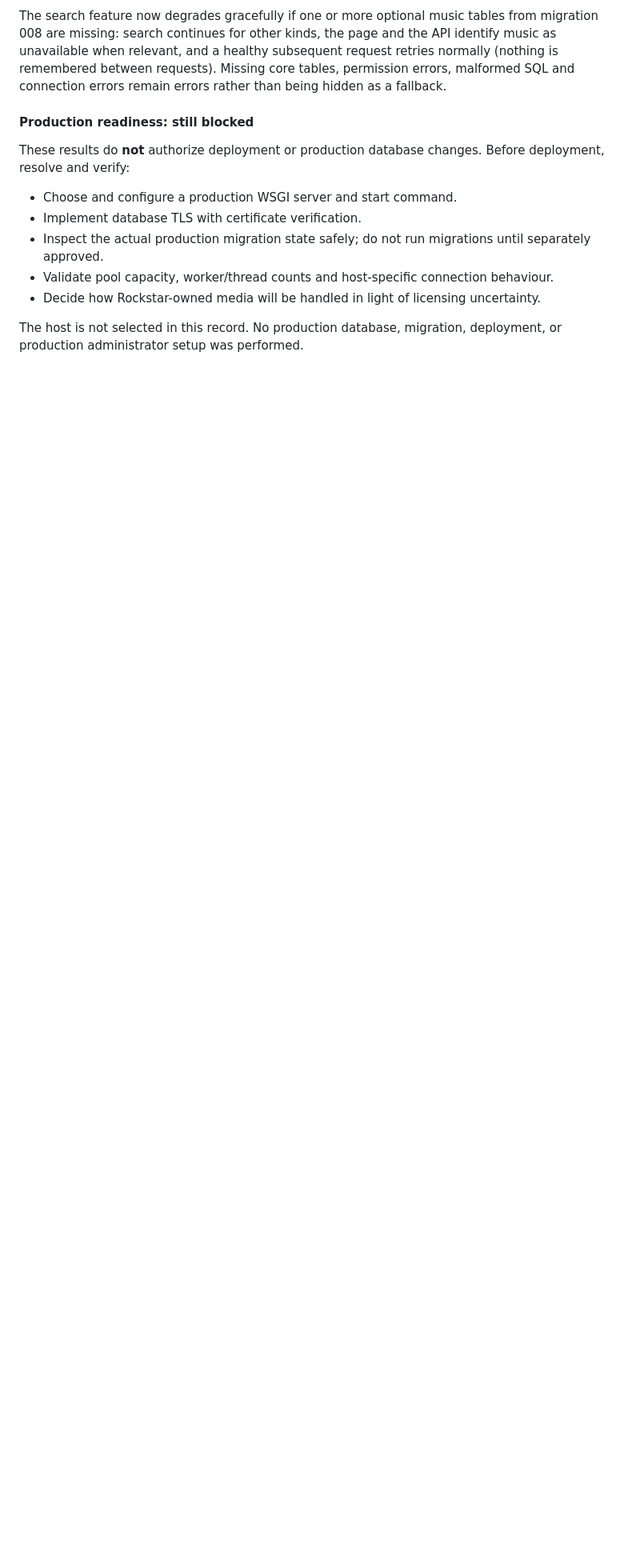
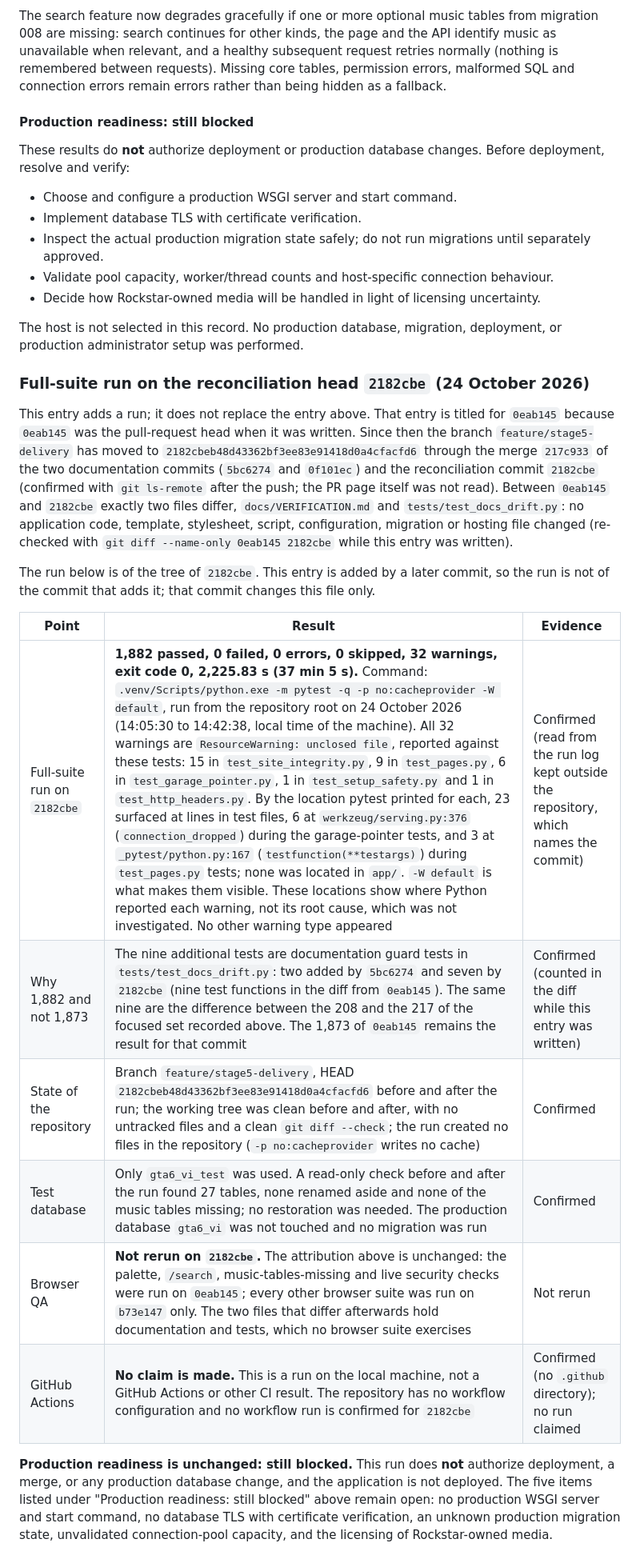
Before and after one commit to projectwork1588-gif/grand-theft-auto-vi, a Markdown page: docs/VERIFICATION.md, the part around the change. Shown at 80% size. Rendered like a GitHub page; blank space fills up the shorter version.

Commit message:
docs: record full suite verification on 2182cbe
Adds a dated addendum to docs/VERIFICATION.md for the complete suite run on
the reconciliation head 2182cbe: 1,882 passed, 0 failed, 0 errors, 0 skipped,
32 warnings (all ResourceWarning: unclosed file, located by pytest in test
files, werkzeug's development server and pytest's call site, none in app/),
exit code 0, 2,225.83 s. The 0eab145 entry is unchanged and stays the entry
the drift tests treat as final; the addendum says it adds a run and does not
replace it.

The browser QA suites were not rerun on 2182cbe and keep their earlier commit
attribution. This is a local run, not a GitHub Actions result. Production
readiness blockers are unchanged.

Documentation only; one file changed.

Co-Authored-By: Claude Sonnet 5.5 <noreply@anthropic.com>

```diff
--- a/docs/VERIFICATION.md
+++ b/docs/VERIFICATION.md
@@ -460,3 +460,23 @@ These results do **not** authorize deployment or production database changes. Be
 - Decide how Rockstar-owned media will be handled in light of licensing uncertainty.
 
 The host is not selected in this record. No production database, migration, deployment, or production administrator setup was performed.
+
+### Full-suite run on the reconciliation head `2182cbe` (24 October 2026)
+
+This entry adds a run; it does not replace the entry above. That entry is titled for `0eab145` because `0eab145` was the pull-request head when it was written. Since then the branch `feature/stage5-delivery`
+has moved to `2182cbeb48d43362bf3ee83e91418d0a4cfacfd6` through the merge `217c933` of the two documentation commits (`5bc6274` and `0f101ec`) and the reconciliation commit `2182cbe` (confirmed with
+`git ls-remote` after the push; the PR page itself was not read). Between `0eab145` and `2182cbe` exactly two files differ, `docs/VERIFICATION.md` and `tests/test_docs_drift.py`: no application code, template,
+stylesheet, script, configuration, migration or hosting file changed (re-checked with `git diff --name-only 0eab145 2182cbe` while this entry was written).
+
+The run below is of the tree of `2182cbe`. This entry is added by a later commit, so the run is not of the commit that adds it; that commit changes this file only.
+
+| Point | Result | Evidence |
+|-------|--------|----------|
+| Full-suite run on `2182cbe` | **1,882 passed, 0 failed, 0 errors, 0 skipped, 32 warnings, exit code 0, 2,225.83 s (37 min 5 s).** Command: `.venv/Scripts/python.exe -m pytest -q -p no:cacheprovider -W default`, run from the repository root on 24 October 2026 (14:05:30 to 14:42:38, local time of the machine). All 32 warnings are `ResourceWarning: unclosed file`, reported against these tests: 15 in `test_site_integrity.py`, 9 in `test_pages.py`, 6 in `test_garage_pointer.py`, 1 in `test_setup_safety.py` and 1 in `test_http_headers.py`. By the location pytest printed for each, 23 surfaced at lines in test files, 6 at `werkzeug/serving.py:376` (`connection_dropped`) during the garage-pointer tests, and 3 at `_pytest/python.py:167` (`testfunction(**testargs)`) during `test_pages.py` tests; none was located in `app/`. `-W default` is what makes them visible. These locations show where Python reported each warning, not its root cause, which was not investigated. No other warning type appeared | Confirmed (read from the run log kept outside the repository, which names the commit) |
+| Why 1,882 and not 1,873 | The nine additional tests are documentation guard tests in `tests/test_docs_drift.py`: two added by `5bc6274` and seven by `2182cbe` (nine test functions in the diff from `0eab145`). The same nine are the difference between the 208 and the 217 of the focused set recorded above. The 1,873 of `0eab145` remains the result for that commit | Confirmed (counted in the diff while this entry was written) |
+| State of the repository | Branch `feature/stage5-delivery`, HEAD `2182cbeb48d43362bf3ee83e91418d0a4cfacfd6` before and after the run; the working tree was clean before and after, with no untracked files and a clean `git diff --check`; the run created no files in the repository (`-p no:cacheprovider` writes no cache) | Confirmed |
+| Test database | Only `gta6_vi_test` was used. A read-only check before and after the run found 27 tables, none renamed aside and none of the music tables missing; no restoration was needed. The production database `gta6_vi` was not touched and no migration was run | Confirmed |
+| Browser QA | **Not rerun on `2182cbe`.** The attribution above is unchanged: the palette, `/search`, music-tables-missing and live security checks were run on `0eab145`; every other browser suite was run on `b73e147` only. The two files that differ afterwards hold documentation and tests, which no browser suite exercises | Not rerun |
+| GitHub Actions | **No claim is made.** This is a run on the local machine, not a GitHub Actions or other CI result. The repository has no workflow configuration and no workflow run is confirmed for `2182cbe` | Confirmed (no `.github` directory); no run claimed |
+
+**Production readiness is unchanged: still blocked.** This run does **not** authorize deployment, a merge, or any production database change, and the application is not deployed. The five items listed under "Production readiness: still blocked" above remain open: no production WSGI server and start command, no database TLS with certificate verification, an unknown production migration state, unvalidated connection-pool capacity, and the licensing of Rockstar-owned media.
```
